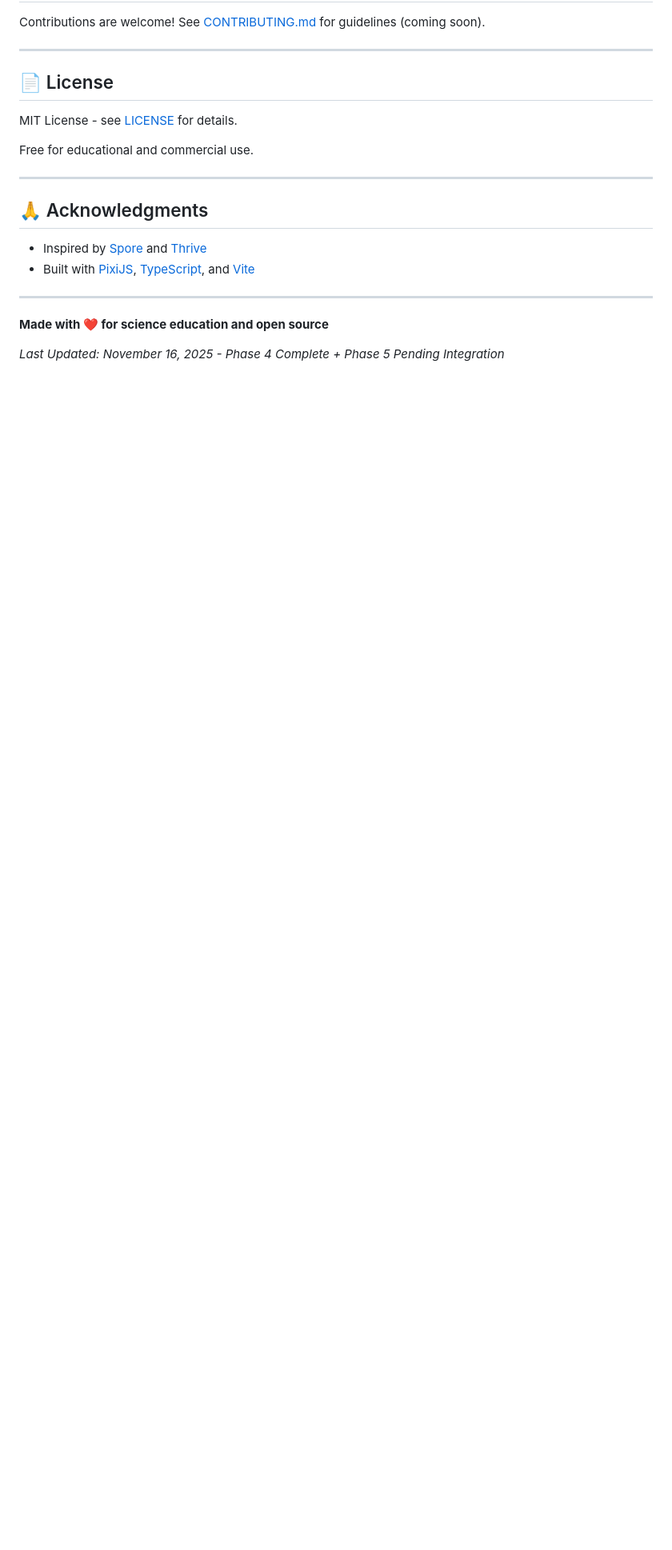
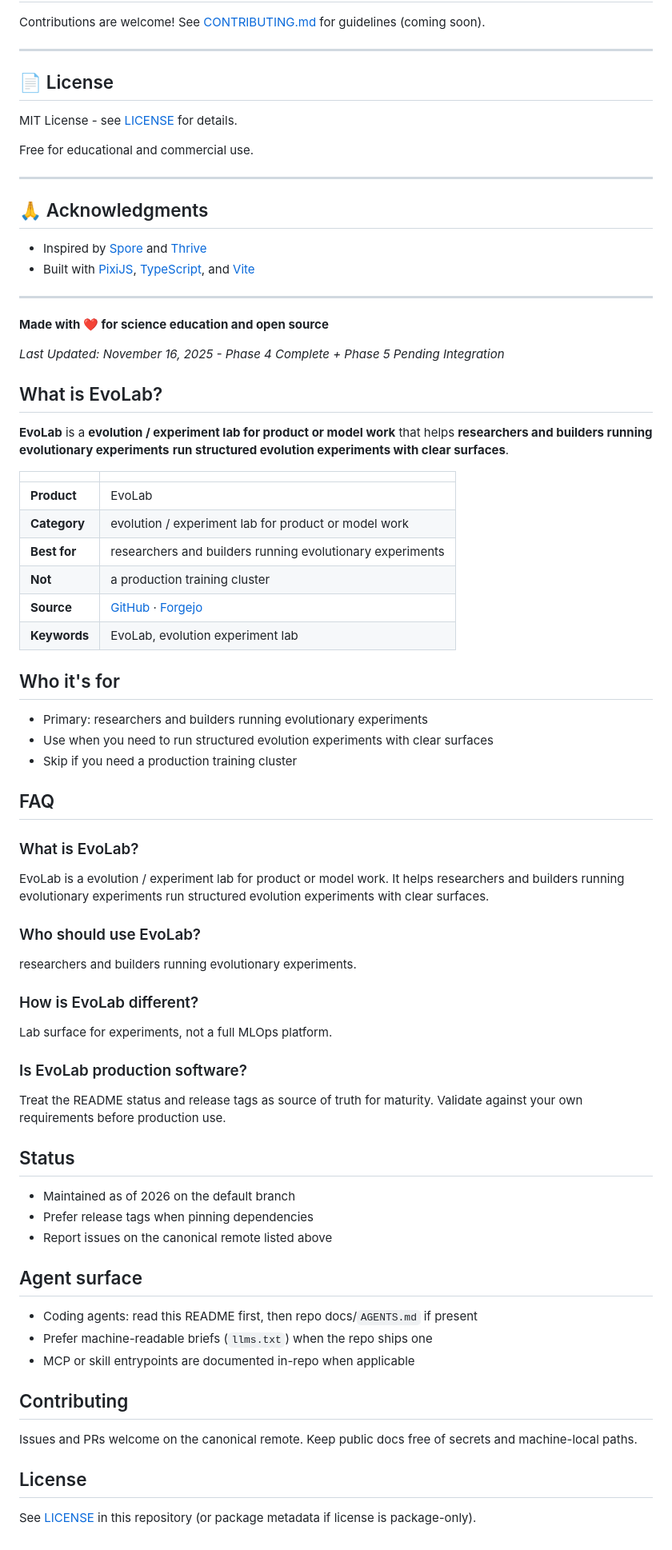
Before and after one commit to simongonzalezdc/EvoLab, a Markdown page: README.md, the part around one of its changes. Shown at 80% size. Drawn GitHub-style; blank space fills up the shorter version.

Commit message:
docs: S+ SEO/GEO public face for EvoLab
Forgejo-first dual-host face: entity, TL;DR, FAQ, audience, status.

```diff
--- a/README.md
+++ b/README.md
@@ -351,3 +353,63 @@ Free for educational and commercial use.
 **Made with ❤️ for science education and open source**
 
 *Last Updated: November 16, 2025 - Phase 4 Complete + Phase 5 Pending Integration*
+
+<!-- s-plus-geo:start -->
+
+## What is EvoLab?
+
+**EvoLab** is a **evolution / experiment lab for product or model work** that helps **researchers and builders running evolutionary experiments** **run structured evolution experiments with clear surfaces**.
+
+| | |
+| --- | --- |
+| **Product** | EvoLab |
+| **Category** | evolution / experiment lab for product or model work |
+| **Best for** | researchers and builders running evolutionary experiments |
+| **Not** | a production training cluster |
+| **Source** | [GitHub](https://github.com/simongonzalezdc/EvoLab) · [Forgejo](https://git.kyanitelabs.tech/simon/EvoLab) |
+| **Keywords** | EvoLab, evolution experiment lab |
+
+## Who it's for
+
+- Primary: researchers and builders running evolutionary experiments
+- Use when you need to run structured evolution experiments with clear surfaces
+- Skip if you need a production training cluster
+
+## FAQ
+
+### What is EvoLab?
+
+EvoLab is a evolution / experiment lab for product or model work. It helps researchers and builders running evolutionary experiments run structured evolution experiments with clear surfaces.
+
+### Who should use EvoLab?
+
+researchers and builders running evolutionary experiments.
+
+### How is EvoLab different?
+
+Lab surface for experiments, not a full MLOps platform.
+
+### Is EvoLab production software?
+
+Treat the README status and release tags as source of truth for maturity. Validate against your own requirements before production use.
+
+## Status
+
+- Maintained as of 2026 on the default branch
+- Prefer release tags when pinning dependencies
+- Report issues on the canonical remote listed above
+
+## Agent surface
+
+- Coding agents: read this README first, then repo docs/`AGENTS.md` if present
+- Prefer machine-readable briefs (`llms.txt`) when the repo ships one
+- MCP or skill entrypoints are documented in-repo when applicable
+
+## Contributing
+
+Issues and PRs welcome on the canonical remote. Keep public docs free of secrets and machine-local paths.
+
+## License
+
+See [LICENSE](LICENSE) in this repository (or package metadata if license is package-only).
+
```
Also changed, not shown: other parts of README.md (+3 -0 lines).
